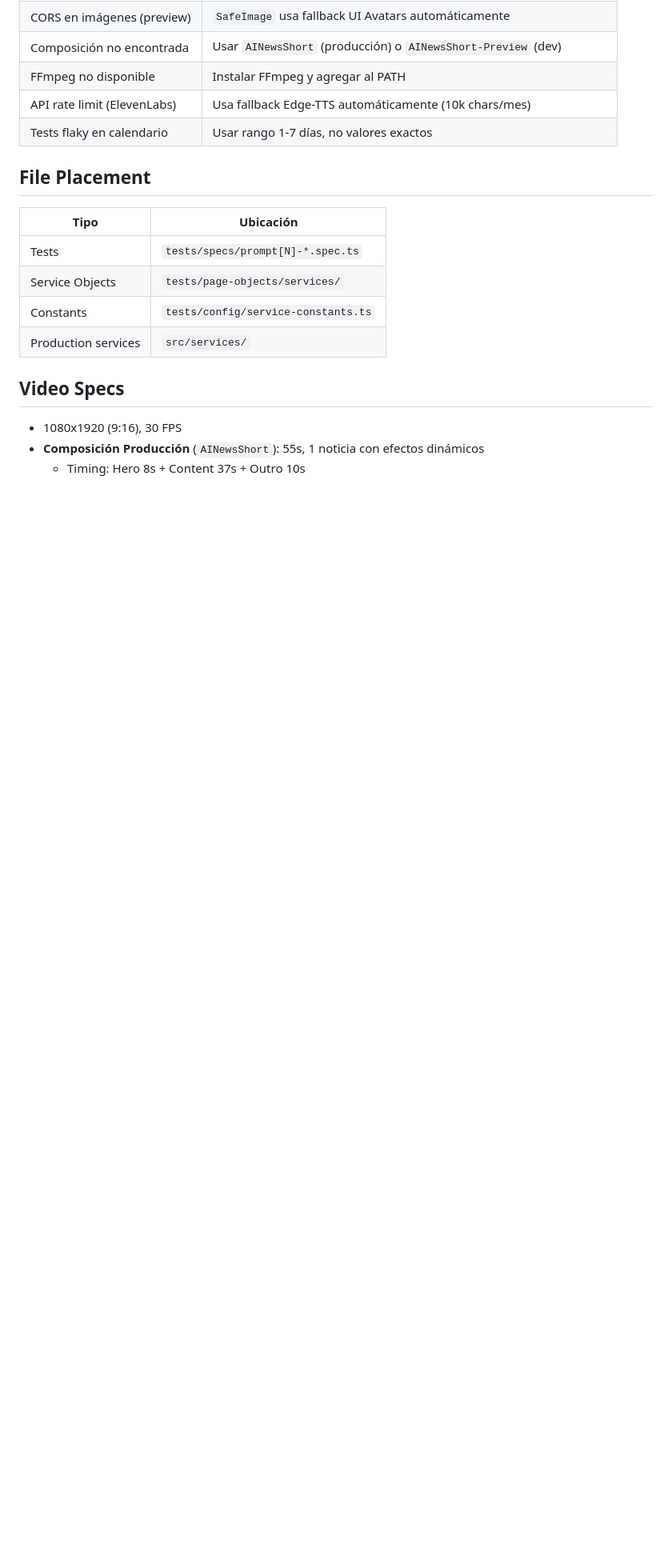
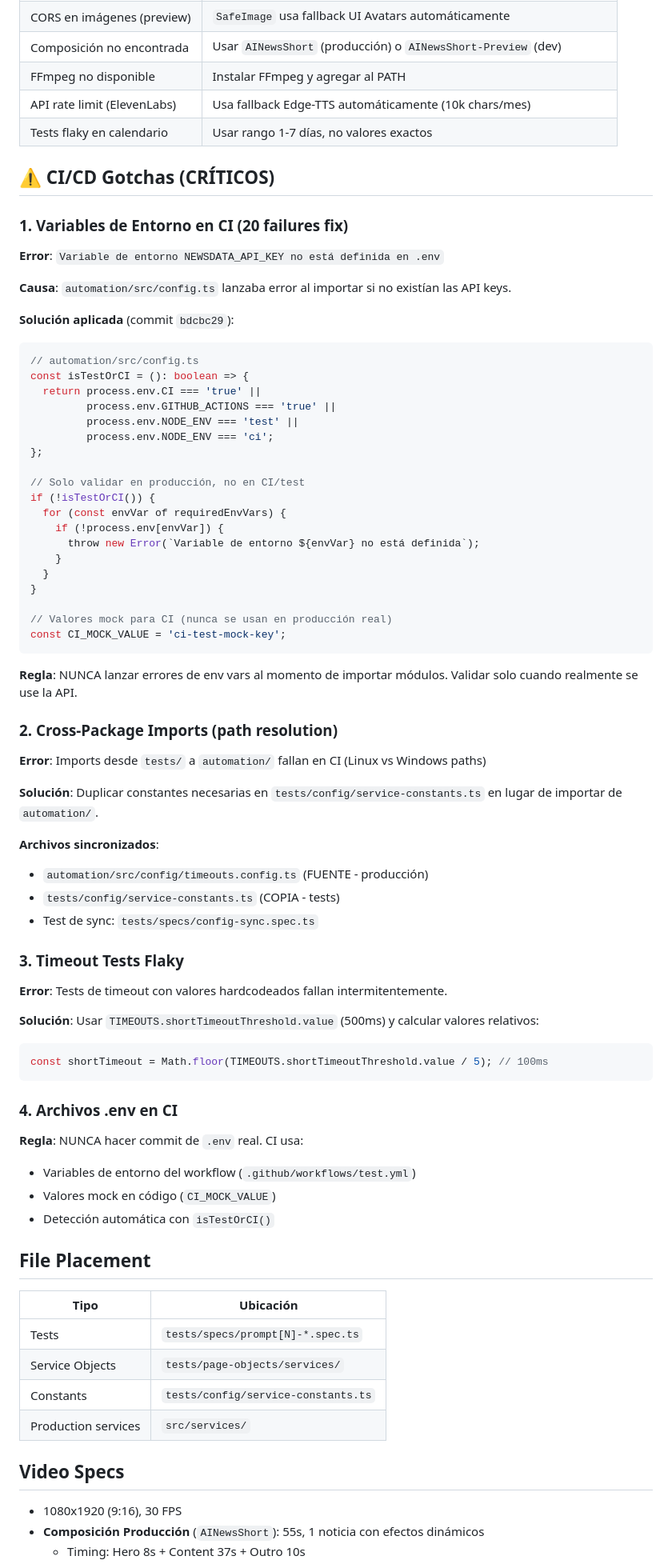
Before and after one commit to victorpalafox-hub/SintaxisIA, a Markdown page: CLAUDE.md, the part around one of its changes. Shown at 80% size. GitHub-like rendering; blank space fills up the shorter version.

Commit message:
docs: Add CI/CD Gotchas section to CLAUDE.md
- Document env vars validation fix (20 failures resolved)
- Add cross-package imports gotcha
- Add timeout tests flaky fix
- Update test count to 334 (330 passing, 4 skipped)
- Reference commit bdcbc29 for future debugging

Co-Authored-By: Claude Opus 4.5 <noreply@anthropic.com>

````diff
--- a/CLAUDE.md
+++ b/CLAUDE.md
@@ -154,6 +154,62 @@ if (isShortTimeout(timeout)) { /* manejar error */ }
 | FFmpeg no disponible | Instalar FFmpeg y agregar al PATH |
 | API rate limit (ElevenLabs) | Usa fallback Edge-TTS automáticamente (10k chars/mes) |
 | Tests flaky en calendario | Usar rango 1-7 días, no valores exactos |
+
+## ⚠️ CI/CD Gotchas (CRÍTICOS)
+
+### 1. Variables de Entorno en CI (20 failures fix)
+**Error**: `Variable de entorno NEWSDATA_API_KEY no está definida en .env`
+
+**Causa**: `automation/src/config.ts` lanzaba error al importar si no existían las API keys.
+
+**Solución aplicada** (commit `bdcbc29`):
+```typescript
+// automation/src/config.ts
+const isTestOrCI = (): boolean => {
+  return process.env.CI === 'true' ||
+         process.env.GITHUB_ACTIONS === 'true' ||
+         process.env.NODE_ENV === 'test' ||
+         process.env.NODE_ENV === 'ci';
+};
+
+// Solo validar en producción, no en CI/test
+if (!isTestOrCI()) {
+  for (const envVar of requiredEnvVars) {
+    if (!process.env[envVar]) {
+      throw new Error(`Variable de entorno ${envVar} no está definida`);
+    }
+  }
+}
+
+// Valores mock para CI (nunca se usan en producción real)
+const CI_MOCK_VALUE = 'ci-test-mock-key';
+```
+
+**Regla**: NUNCA lanzar errores de env vars al momento de importar módulos. Validar solo cuando realmente se use la API.
+
+### 2. Cross-Package Imports (path resolution)
+**Error**: Imports desde `tests/` a `automation/` fallan en CI (Linux vs Windows paths)
+
+**Solución**: Duplicar constantes necesarias en `tests/config/service-constants.ts` en lugar de importar de `automation/`.
+
+**Archivos sincronizados**:
+- `automation/src/config/timeouts.config.ts` (FUENTE - producción)
+- `tests/config/service-constants.ts` (COPIA - tests)
+- Test de sync: `tests/specs/config-sync.spec.ts`
+
+### 3. Timeout Tests Flaky
+**Error**: Tests de timeout con valores hardcodeados fallan intermitentemente.
+
+**Solución**: Usar `TIMEOUTS.shortTimeoutThreshold.value` (500ms) y calcular valores relativos:
+```typescript
+const shortTimeout = Math.floor(TIMEOUTS.shortTimeoutThreshold.value / 5); // 100ms
+```
+
+### 4. Archivos .env en CI
+**Regla**: NUNCA hacer commit de `.env` real. CI usa:
+- Variables de entorno del workflow (`.github/workflows/test.yml`)
+- Valores mock en código (`CI_MOCK_VALUE`)
+- Detección automática con `isTestOrCI()`
 
 ## File Placement
 
````
Also changed, not shown: other parts of CLAUDE.md (+2 -2 lines).
